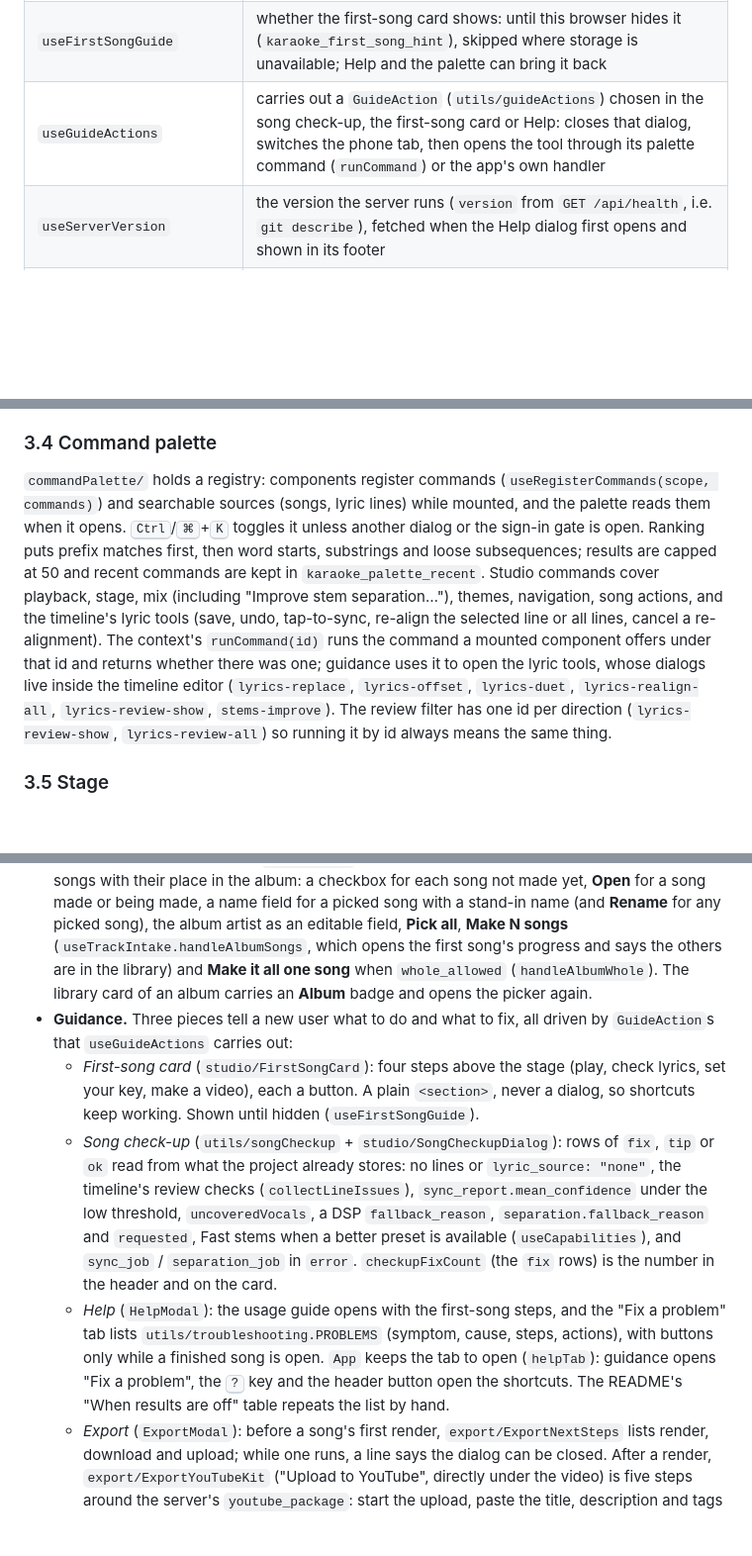
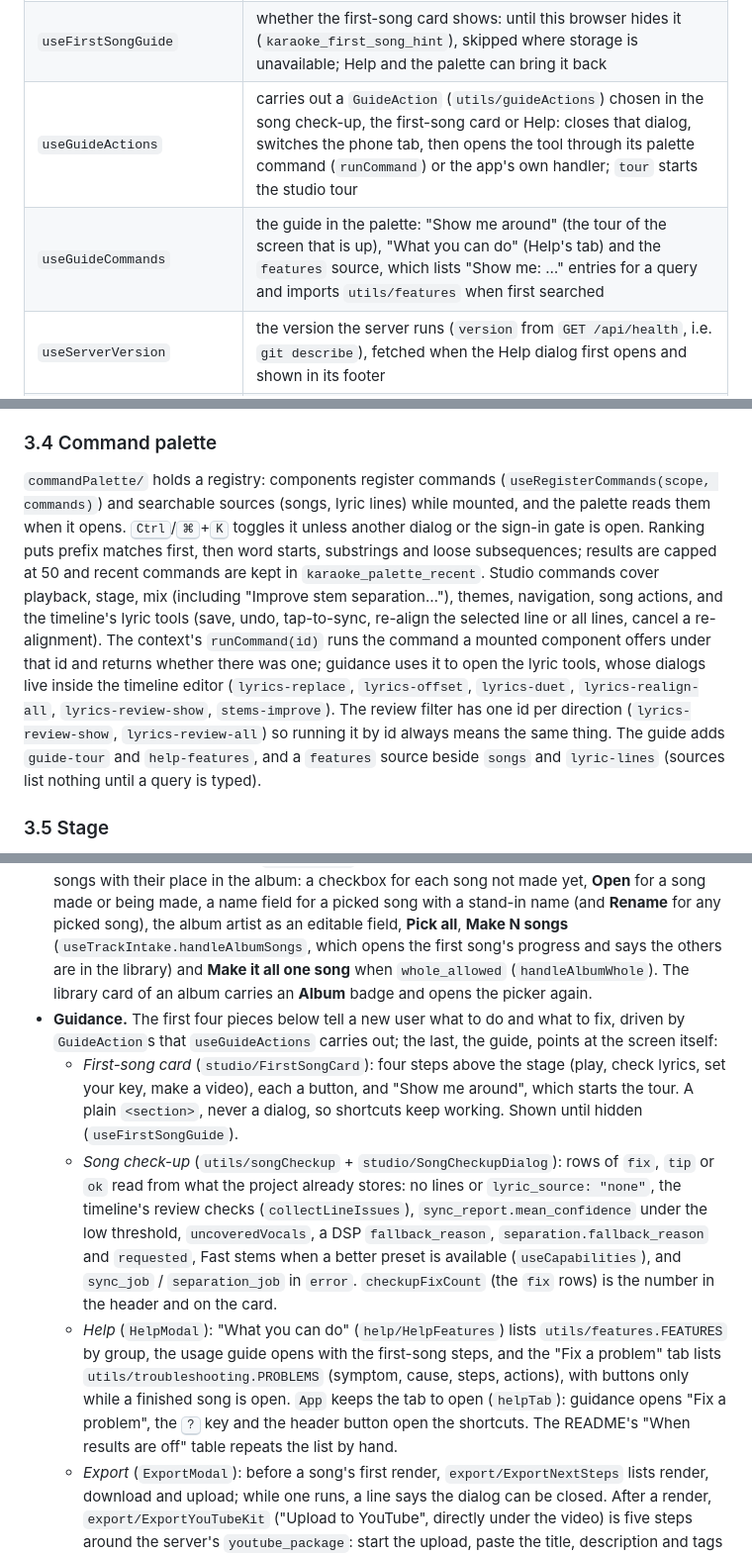
Before and after one commit to moseph333/karaoke-studio, a Markdown page: docs/ARCHITECTURE.md, 3 parts joined by grey strips. Shown at 99% size. GitHub-like rendering; blank space fills up the shorter version.

```diff
--- a/docs/ARCHITECTURE.md
+++ b/docs/ARCHITECTURE.md
@@ -345,7 +345,8 @@ Words are spelled for the MMS alphabet by `lyric_tokenize.normalize_for_mms` (nu
 | `useInstallPrompt` + `utils/installPrompt` | install-as-app state: `beforeinstallprompt` is captured from `main.tsx` before React mounts and replayed by the Install button; iOS (including iPadOS) gets `InstallAppDialog` with the Share → Add to Home Screen steps; nothing is offered when running installed (`display-mode: standalone` or `navigator.standalone`); the header button can be hidden for good (`karaoke_install_button_hidden`), the palette entry stays |
 | `useUpdatePrompt` | offers a Reload toast once the server serves a newer build: when the tab becomes visible and every 5 minutes, it compares the hashed entry script in `/` with the one this page loaded |
 | `useFirstSongGuide` | whether the first-song card shows: until this browser hides it (`karaoke_first_song_hint`), skipped where storage is unavailable; Help and the palette can bring it back |
-| `useGuideActions` | carries out a `GuideAction` (`utils/guideActions`) chosen in the song check-up, the first-song card or Help: closes that dialog, switches the phone tab, then opens the tool through its palette command (`runCommand`) or the app's own handler |
+| `useGuideActions` | carries out a `GuideAction` (`utils/guideActions`) chosen in the song check-up, the first-song card or Help: closes that dialog, switches the phone tab, then opens the tool through its palette command (`runCommand`) or the app's own handler; `tour` starts the studio tour |
+| `useGuideCommands` | the guide in the palette: "Show me around" (the tour of the screen that is up), "What you can do" (Help's tab) and the `features` source, which lists "Show me: …" entries for a query and imports `utils/features` when first searched |
 | `useServerVersion` | the version the server runs (`version` from `GET /api/health`, i.e. `git describe`), fetched when the Help dialog first opens and shown in its footer |
 | `useUpdateDrainNotice` | while `GET /api/health` reports `draining` (checked on load, when the tab becomes visible and every minute), a persistent warning toast says new songs, renders and re-made stems are paused and how many jobs the update waits for |
 | `useServerUpdatePrompt` | where the server reports `self_update`, offers an Update now toast when GitHub's `main` is ahead of the running build (`GET /api/health?check_remote=1` on load, when the tab becomes visible at most every 2 minutes, and every 10 minutes); the button posts `{"action": "update"}` to `/api/system/update`, and `useUpdatePrompt` then offers the reload |
@@ -356,7 +357,7 @@ Words are spelled for the MMS alphabet by `lyric_tokenize.normalize_for_mms` (nu
 
 ### 3.4 Command palette
 
-`commandPalette/` holds a registry: components register commands (`useRegisterCommands(scope, commands)`) and searchable sources (songs, lyric lines) while mounted, and the palette reads them when it opens. <kbd>Ctrl</kbd>/<kbd>⌘</kbd>+<kbd>K</kbd> toggles it unless another dialog or the sign-in gate is open. Ranking puts prefix matches first, then word starts, substrings and loose subsequences; results are capped at 50 and recent commands are kept in `karaoke_palette_recent`. Studio commands cover playback, stage, mix (including "Improve stem separation…"), themes, navigation, song actions, and the timeline's lyric tools (save, undo, tap-to-sync, re-align the selected line or all lines, cancel a re-alignment). The context's `runCommand(id)` runs the command a mounted component offers under that id and returns whether there was one; guidance uses it to open the lyric tools, whose dialogs live inside the timeline editor (`lyrics-replace`, `lyrics-offset`, `lyrics-duet`, `lyrics-realign-all`, `lyrics-review-show`, `stems-improve`). The review filter has one id per direction (`lyrics-review-show`, `lyrics-review-all`) so running it by id always means the same thing.
+`commandPalette/` holds a registry: components register commands (`useRegisterCommands(scope, commands)`) and searchable sources (songs, lyric lines) while mounted, and the palette reads them when it opens. <kbd>Ctrl</kbd>/<kbd>⌘</kbd>+<kbd>K</kbd> toggles it unless another dialog or the sign-in gate is open. Ranking puts prefix matches first, then word starts, substrings and loose subsequences; results are capped at 50 and recent commands are kept in `karaoke_palette_recent`. Studio commands cover playback, stage, mix (including "Improve stem separation…"), themes, navigation, song actions, and the timeline's lyric tools (save, undo, tap-to-sync, re-align the selected line or all lines, cancel a re-alignment). The context's `runCommand(id)` runs the command a mounted component offers under that id and returns whether there was one; guidance uses it to open the lyric tools, whose dialogs live inside the timeline editor (`lyrics-replace`, `lyrics-offset`, `lyrics-duet`, `lyrics-realign-all`, `lyrics-review-show`, `stems-improve`). The review filter has one id per direction (`lyrics-review-show`, `lyrics-review-all`) so running it by id always means the same thing. The guide adds `guide-tour` and `help-features`, and a `features` source beside `songs` and `lyric-lines` (sources list nothing until a query is typed).
 
 ### 3.5 Stage
 
@@ -371,8 +372,8 @@ Words are spelled for the MMS alphabet by `lyric_tokenize.normalize_for_mms` (nu
 - **Setlist** (`track-search/ProjectLibrary`) loads `GET /api/projects?summary=1` and lists the songs as numbered rows. A song's number is the order it was made in, so sorting and filtering do not renumber, and a ready song shows only its length; one being made, failed, cancelled or an album says so. Opening a row fetches the whole song (`App.openLibraryProject`), with a spinner on the row meanwhile; the command palette's lyric search still loads the full list when it opens.
 - **Processing.** `ProcessingTips` shows one tip at a time while a song is processed (auto-advancing until the viewer presses Next tip), and `ProcessingExpectations` says under it what to expect: how long, that the page can be left, and that an automatic result sometimes needs a fix. The failed screen explains `project.error` in plain words (`utils/processingErrors.explainProcessingError`: the first matching rule of a short list, else a general answer) and keeps the raw message under "Technical details". **Try again** (and **Start again** on the cancelled screen) posts the song's link (`url`, kept from the start; `utils/processingErrors.retryInput`), else its `track_id` for songs from before links were kept, to `/api/process`, which replaces a failed song; a song from an upload (`local_` id) asks for the file again instead, and a song picked from an album (`album_track`) is started again through `POST …/album/songs`.
 - **Whole albums** (`album/AlbumTrackPicker`, `album/AlbumTrackRow`, `hooks/useAlbumListing`, `utils/albumTracks`). `App` shows the picker for a project at status `album`, in place of the processing screen. It fetches `GET …/album`, says where the song list came from, and lists the songs with their place in the album: a checkbox for each song not made yet, **Open** for a song made or being made, a name field for a picked song with a stand-in name (and **Rename** for any picked song), the album artist as an editable field, **Pick all**, **Make N songs** (`useTrackIntake.handleAlbumSongs`, which opens the first song's progress and says the others are in the library) and **Make it all one song** when `whole_allowed` (`handleAlbumWhole`). The library card of an album carries an **Album** badge and opens the picker again.
-- **Guidance.** Three pieces tell a new user what to do and what to fix, all driven by `GuideAction`s that `useGuideActions` carries out:
-  - *First-song card* (`studio/FirstSongCard`): four steps above the stage (play, check lyrics, set your key, make a video), each a button. A plain `<section>`, never a dialog, so shortcuts keep working. Shown until hidden (`useFirstSongGuide`).
+- **Guidance.** The first four pieces below tell a new user what to do and what to fix, driven by `GuideAction`s that `useGuideActions` carries out; the last, the guide, points at the screen itself:
+  - *First-song card* (`studio/FirstSongCard`): four steps above the stage (play, check lyrics, set your key, make a video), each a button, and "Show me around", which starts the tour. A plain `<section>`, never a dialog, so shortcuts keep working. Shown until hidden (`useFirstSongGuide`).
   - *Song check-up* (`utils/songCheckup` + `studio/SongCheckupDialog`): rows of `fix`, `tip` or `ok` read from what the project already stores: no lines or `lyric_source: "none"`, the timeline's review checks (`collectLineIssues`), `sync_report.mean_confidence` under the low threshold, `uncoveredVocals`, a DSP `fallback_reason`, `separation.fallback_reason` and `requested`, Fast stems when a better preset is available (`useCapabilities`), and `sync_job` / `separation_job` in `error`. `checkupFixCount` (the `fix` rows) is the number in the header and on the card.
-  - *Help* (`HelpModal`): the usage guide opens with the first-song steps, and the "Fix a problem" tab lists `utils/troubleshooting.PROBLEMS` (symptom, cause, steps, actions), with buttons only while a finished song is open. `App` keeps the tab to open (`helpTab`): guidance opens "Fix a problem", the <kbd>?</kbd> key and the header button open the shortcuts. The README's "When results are off" table repeats the list by hand.
+  - *Help* (`HelpModal`): "What you can do" (`help/HelpFeatures`) lists `utils/features.FEATURES` by group, the usage guide opens with the first-song steps, and the "Fix a problem" tab lists `utils/troubleshooting.PROBLEMS` (symptom, cause, steps, actions), with buttons only while a finished song is open. `App` keeps the tab to open (`helpTab`): guidance opens "Fix a problem", the <kbd>?</kbd> key and the header button open the shortcuts. The README's "When results are off" table repeats the list by hand.
   - *Export* (`ExportModal`): before a song's first render, `export/ExportNextSteps` lists render, download and upload; while one runs, a line says the dialog can be closed. After a render, `export/ExportYouTubeKit` ("Upload to YouTube", directly under the video) is five steps around the server's `youtube_package`: start the upload, paste the title, description and tags (copy buttons), and what to check before publishing. It reads whether the description has chapters from its timestamp lines, and says when a 9:16 video becomes a Short (`SHORTS_MAX_SECONDS`, from the rendered format and `project.duration`). Nothing is uploaded from the app.
```
Also changed, not shown: other parts of docs/ARCHITECTURE.md (+2 -1 lines), CLAUDE.md (+3 -2 lines), README.md (+3 -0 lines), docs/screenshots/first-song.png, docs/screenshots/help-fix-a-problem.png, docs/screenshots/tour.png (added), docs/screenshots/what-you-can-do.png (added).
